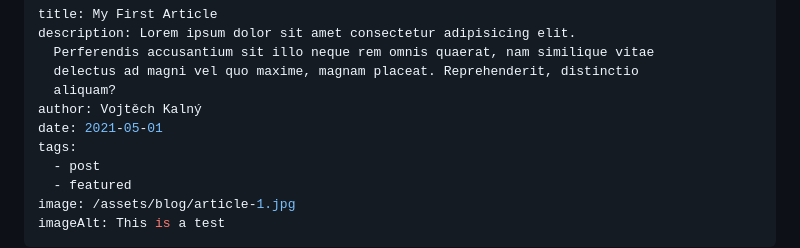
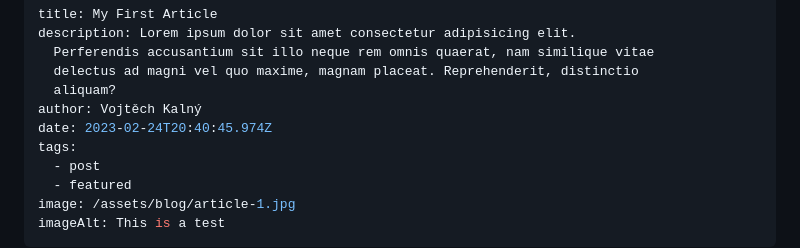
Before and after one commit to Memousek/11ty-blog, a Markdown page: src/blog/2021-05-01-my-first-article.md, the part around the change. Drawn GitHub-style.

Commit message:
Update Blog “2021-05-01-my-first-article”

```diff
--- a/src/blog/2021-05-01-my-first-article.md
+++ b/src/blog/2021-05-01-my-first-article.md
@@ -5,7 +5,7 @@ description: Lorem ipsum dolor sit amet consectetur adipisicing elit.
   delectus ad magni vel quo maxime, magnam placeat. Reprehenderit, distinctio
   aliquam?
 author: Vojtěch Kalný
-date: 2021-05-01
+date: 2023-02-24T20:40:45.974Z
 tags:
   - post
   - featured
```
